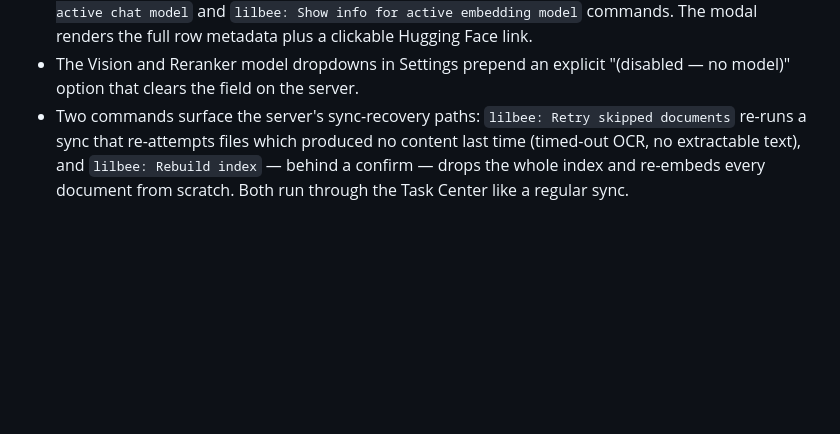
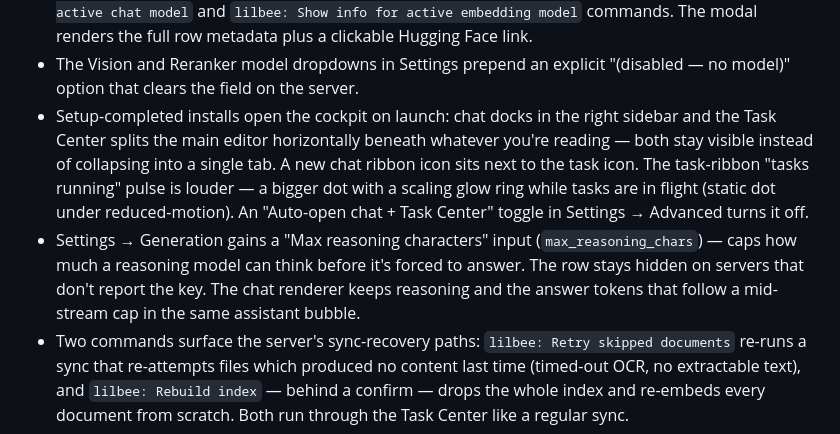
Before and after one commit to tobocop2/obsidian-lilbee, a Markdown page: CHANGELOG.md, the part around the change. GitHub-like rendering; blank space fills up the shorter version.

Commit message:
Add changelog entries for #79 and #80

```diff
--- a/CHANGELOG.md
+++ b/CHANGELOG.md
@@ -24,4 +24,6 @@
 - A right-side detail drawer in Browse Catalog mirrors the focused row's metadata (fit chip, size variants, description, downloads, install status). The drawer collapses below 800px viewport width and via the header toggle button.
 - A Model Info modal opens on the `i` key in Browse Catalog or via the new `lilbee: Show info for active chat model` and `lilbee: Show info for active embedding model` commands. The modal renders the full row metadata plus a clickable Hugging Face link.
 - The Vision and Reranker model dropdowns in Settings prepend an explicit "(disabled — no model)" option that clears the field on the server.
+- Setup-completed installs open the cockpit on launch: chat docks in the right sidebar and the Task Center splits the main editor horizontally beneath whatever you're reading — both stay visible instead of collapsing into a single tab. A new chat ribbon icon sits next to the task icon. The task-ribbon "tasks running" pulse is louder — a bigger dot with a scaling glow ring while tasks are in flight (static dot under reduced-motion). An "Auto-open chat + Task Center" toggle in Settings → Advanced turns it off.
+- Settings → Generation gains a "Max reasoning characters" input (`max_reasoning_chars`) — caps how much a reasoning model can think before it's forced to answer. The row stays hidden on servers that don't report the key. The chat renderer keeps reasoning and the answer tokens that follow a mid-stream cap in the same assistant bubble.
 - Two commands surface the server's sync-recovery paths: `lilbee: Retry skipped documents` re-runs a sync that re-attempts files which produced no content last time (timed-out OCR, no extractable text), and `lilbee: Rebuild index` — behind a confirm — drops the whole index and re-embeds every document from scratch. Both run through the Task Center like a regular sync.
```
